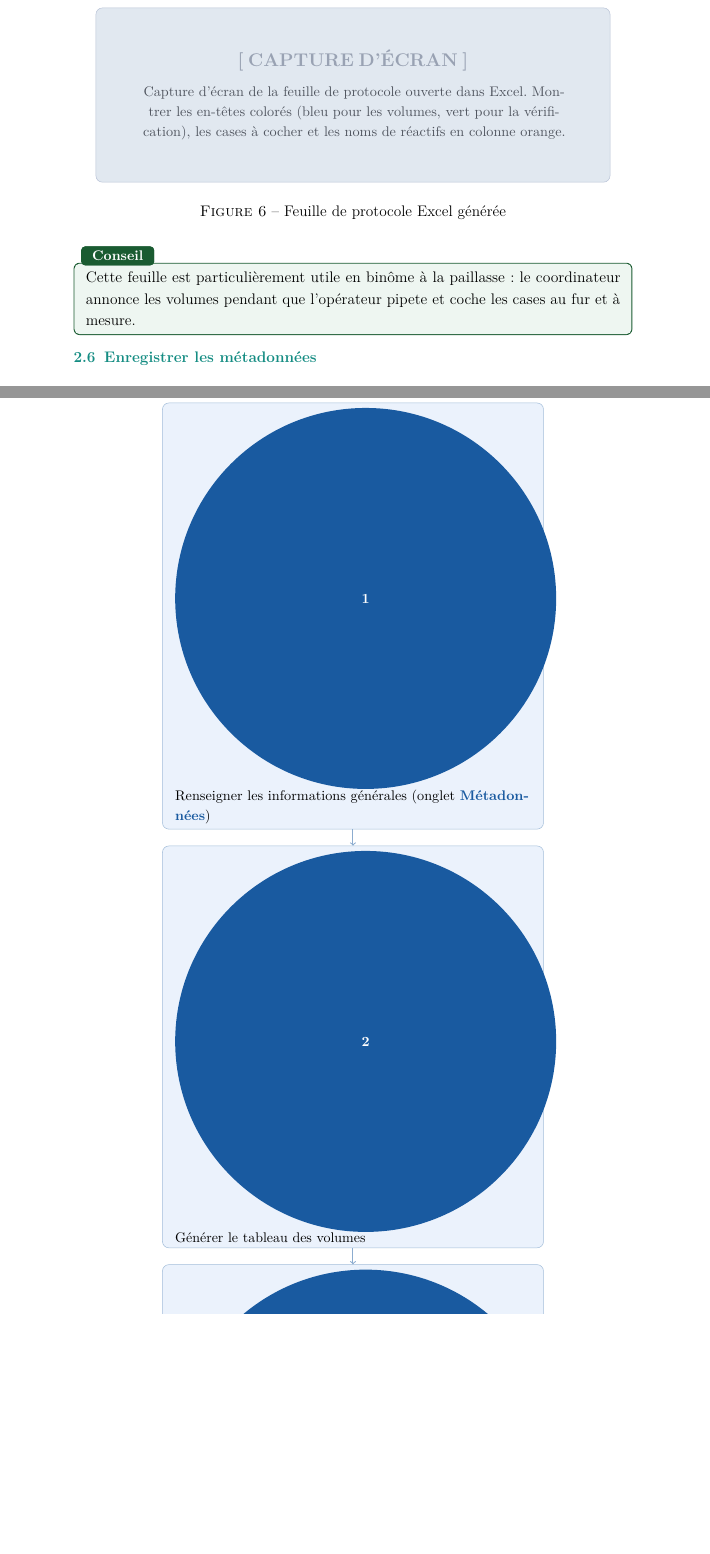
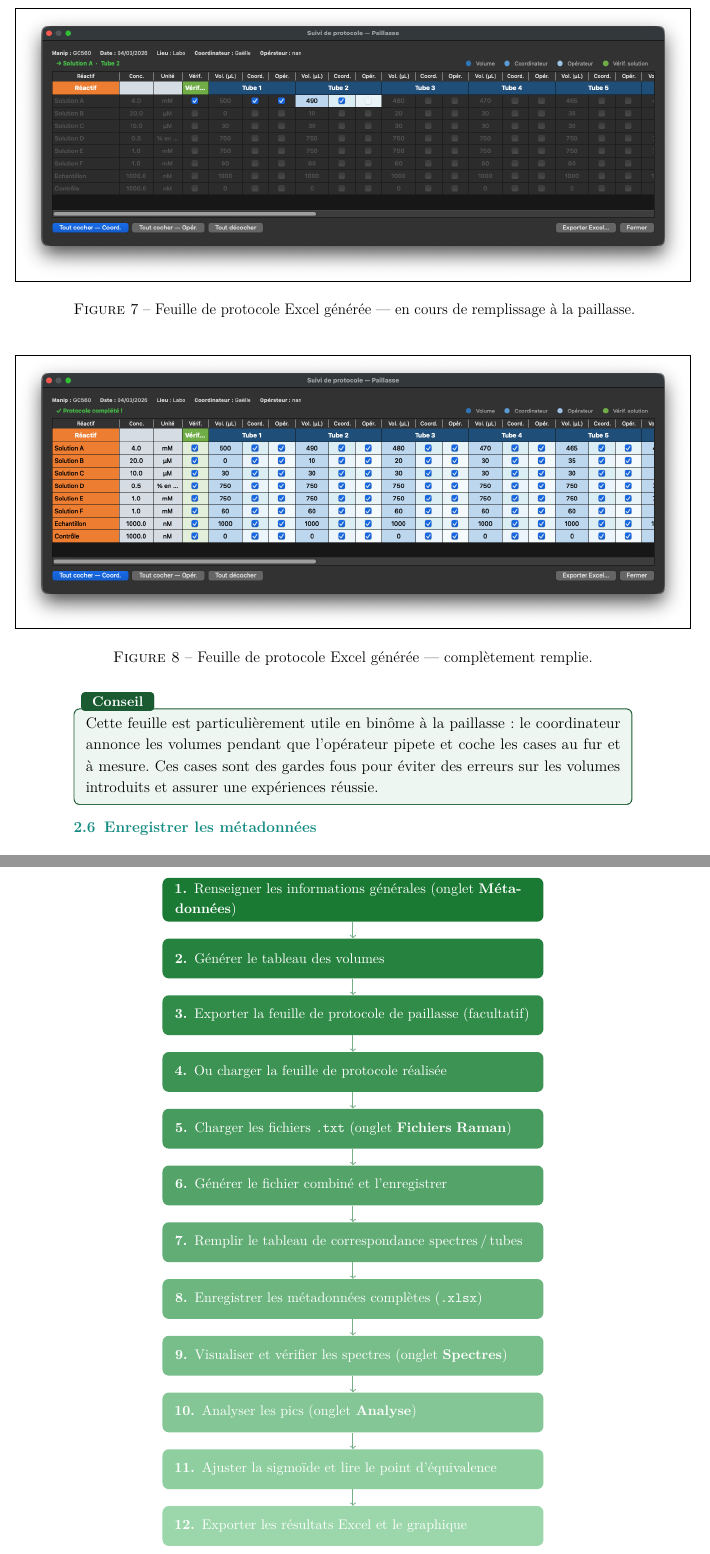
Before and after one commit to Alex-code-lab/spectroscopie_raman, a LaTeX document (Documentation pour bénévoles/guide_benevoles.tex): two parts of pages 12 and 31 of 35 before the commit and two parts of pages 13 and 31 of 35 after it, joined at a grey line, cut at the place of the change, the shorter picture padded with empty space. Compiled offline with pdfLaTeX.

Commit message:
2026 03 23

```diff
--- a/Documentation pour bénévoles/guide_benevoles.tex
+++ b/Documentation pour bénévoles/guide_benevoles.tex
@@ -35,6 +35,7 @@
 \definecolor{tab3col}{RGB}{78, 178, 60}
 \definecolor{tab4col}{RGB}{46, 152, 62}
 \definecolor{tab5col}{RGB}{26, 122, 52}
+\definecolor{wflight}{RGB}{155, 215, 170}
 
 % ── Graphique, figures et TikZ ────────────────────────────────
 \usepackage{graphicx}
@@ -117,9 +118,9 @@
 \pagestyle{fancy}
 \fancyhf{}
 \renewcommand{\headrulewidth}{0pt}
-\fancyhead[L]{\small\color{darkgray}\textit{Ramanalyze — Guide bénévoles}}
+\fancyhead[L]{\small\color{darkgray}\textit{Ramanalyze : Guide bénévoles}}
 \fancyhead[R]{\small\color{darkgray}\thepage}
-\fancyfoot[C]{\small\color{darkgray}\textit{CitizenSers — Usage interne}}
+\fancyfoot[C]{\small\color{darkgray}\textit{CitizenSers : Usage interne}}
 
 % ── Hyperliens ────────────────────────────────────────────────
 \usepackage[hidelinks, colorlinks=true,
@@ -495,16 +499,14 @@ l'opérateur.
   \item Cliquez sur \bouton{Enregistrer}.
 \end{enumerate}
 
-\figph[Feuille de protocole Excel générée]{%
-  Capture d'écran de la feuille de protocole ouverte dans Excel.
-  Montrer les en-têtes colorés (bleu pour les volumes, vert pour la
-  vérification), les cases à cocher et les noms de réactifs en
-  colonne orange.}
+\figbig{Ramanalyze - feuille excel suivi en remplissage.png}{Feuille de protocole Excel générée — en cours de remplissage à la paillasse.}
+
+\figbig{Ramanalyze - feuille excel suivi remplie.png}{Feuille de protocole Excel générée — complètement remplie.}
 
 \begin{conseil}
   Cette feuille est particulièrement utile en binôme à la paillasse :
   le coordinateur annonce les volumes pendant que l'opérateur pipete
-  et coche les cases au fur et à mesure.
+  et coche les cases au fur et à mesure. Ces cases sont des gardes fous pour éviter des erreurs sur les volumes introduits et assurer une expériences réussie.
 \end{conseil}
 
 \subsection{Enregistrer les métadonnées}
@@ -903,70 +905,71 @@ Le fichier Excel créé contient deux feuilles.
 
   \tikzstyle{stepbox} = [
     rounded corners=5pt,
-    fill=stepbg, draw=mainblue!40,
+    draw=none,
     minimum width=10.5cm, minimum height=1.1cm,
     align=left, text width=9.8cm,
-    font=\small
+    font=\small, text=white
   ]
 
-  \node[stepbox] (s1)
-    {\numcercle{1}\enskip
-     Renseigner les informations générales (onglet
-     \textbf{\color{mainblue}Métadonnées})};
+  \node[stepbox, fill=tab5col] (s1)
+    {{\bfseries 1.}\enskip
+     Renseigner les informations générales (onglet \textbf{Métadonnées})};
 
-  \node[stepbox, below=of s1] (s2)
-    {\numcercle{2}\enskip
+  \node[stepbox, fill=tab5col!91!wflight, below=of s1] (s2)
+    {{\bfseries 2.}\enskip
      Générer le tableau des volumes};
 
-  \node[stepbox, below=of s2] (s3)
-    {\numcercle{3}\enskip
+  \node[stepbox, fill=tab5col!82!wflight, below=of s2] (s3)
+    {{\bfseries 3.}\enskip
      Exporter la feuille de protocole de paillasse (facultatif)};
 
-  \node[stepbox, below=of s3] (s4)
-    {\numcercle{4}\enskip
-     Charger les fichiers \texttt{.txt} (onglet
-     \textbf{\color{mainblue}Fichiers Raman})} ;
+  \node[stepbox, fill=tab5col!73!wflight, below=of s3] (s4)
+    {{\bfseries 4.}\enskip
+     Ou charger la feuille de protocole réalisée};
 
-  \node[stepbox, below=of s4] (s5)
-    {\numcercle{5}\enskip
+  \node[stepbox, fill=tab5col!64!wflight, below=of s4] (s5)
+    {{\bfseries 5.}\enskip
+     Charger les fichiers \texttt{.txt} (onglet \textbf{Fichiers Raman})};
+
+  \node[stepbox, fill=tab5col!55!wflight, below=of s5] (s6)
+    {{\bfseries 6.}\enskip
      Générer le fichier combiné et l'enregistrer};
 
-  \node[stepbox, below=of s5] (s6)
-    {\numcercle{6}\enskip
+  \node[stepbox, fill=tab5col!45!wflight, below=of s6] (s7)
+    {{\bfseries 7.}\enskip
      Remplir le tableau de correspondance spectres\,/\,tubes};
 
-  \node[stepbox, below=of s6] (s7)
-    {\numcercle{7}\enskip
+  \node[stepbox, fill=tab5col!36!wflight, below=of s7] (s8)
+    {{\bfseries 8.}\enskip
      Enregistrer les métadonnées complètes (\texttt{.xlsx})};
 
-  \node[stepbox, below=of s7] (s8)
-    {\numcercle{8}\enskip
-     Visualiser et vérifier les spectres (onglet
-     \textbf{\color{mainblue}Spectres})} ;
+  \node[stepbox, fill=tab5col!27!wflight, below=of s8] (s9)
+    {{\bfseries 9.}\enskip
+     Visualiser et vérifier les spectres (onglet \textbf{Spectres})};
 
-  \node[stepbox, below=of s8] (s9)
-    {\numcercle{9}\enskip
-     Analyser les pics (onglet
-     \textbf{\color{mainblue}Analyse})} ;
+  \node[stepbox, fill=tab5col!18!wflight, below=of s9] (s10)
+    {{\bfseries 10.}\enskip
+     Analyser les pics (onglet \textbf{Analyse})};
 
-  \node[stepbox, below=of s9] (s10)
-    {\numcercle{10}\enskip
+  \node[stepbox, fill=tab5col!9!wflight, below=of s10] (s11)
+    {{\bfseries 11.}\enskip
      Ajuster la sigmoïde et lire le point d'équivalence};
 
-  \node[stepbox, below=of s10] (s11)
-    {\numcercle{11}\enskip
+  \node[stepbox, fill=wflight, below=of s11] (s12)
+    {{\bfseries 12.}\enskip
      Exporter les résultats Excel et le graphique};
 
-  \draw[->, thick, color=mainblue!50] (s1.south) -- (s2.north);
-  \draw[->, thick, color=mainblue!50] (s2.south) -- (s3.north);
-  \draw[->, thick, color=mainblue!50] (s3.south) -- (s4.north);
-  \draw[->, thick, color=mainblue!50] (s4.south) -- (s5.north);
-  \draw[->, thick, color=mainblue!50] (s5.south) -- (s6.north);
-  \draw[->, thick, color=mainblue!50] (s6.south) -- (s7.north);
-  \draw[->, thick, color=mainblue!50] (s7.south) -- (s8.north);
-  \draw[->, thick, color=mainblue!50] (s8.south) -- (s9.north);
-  \draw[->, thick, color=mainblue!50] (s9.south) -- (s10.north);
-  \draw[->, thick, color=mainblue!50] (s10.south) -- (s11.north);
+  \draw[->, thick, color=tab5col!60!white] (s1.south) -- (s2.north);
+  \draw[->, thick, color=tab5col!60!white] (s2.south) -- (s3.north);
+  \draw[->, thick, color=tab5col!60!white] (s3.south) -- (s4.north);
+  \draw[->, thick, color=tab5col!60!white] (s4.south) -- (s5.north);
+  \draw[->, thick, color=tab5col!60!white] (s5.south) -- (s6.north);
+  \draw[->, thick, color=tab5col!60!white] (s6.south) -- (s7.north);
+  \draw[->, thick, color=tab5col!60!white] (s7.south) -- (s8.north);
+  \draw[->, thick, color=tab5col!60!white] (s8.south) -- (s9.north);
+  \draw[->, thick, color=tab5col!60!white] (s9.south) -- (s10.north);
+  \draw[->, thick, color=tab5col!60!white] (s10.south) -- (s11.north);
+  \draw[->, thick, color=tab5col!60!white] (s11.south) -- (s12.north);
 
 \end{tikzpicture}
 \end{center}
```
Also changed, not shown: Documentation pour bénévoles/Ramanalyze_visuel/Ramanalyze - ecran accueil .png (added), Documentation pour bénévoles/Ramanalyze_visuel/Ramanalyze - feuille excel suivi en remplissage.png (added), Documentation pour bénévoles/Ramanalyze_visuel/Ramanalyze - feuille excel suivi remplie.png (added), Logo Ramanalyze/logo ramanalyze.png (added), Logo Ramanalyze/logo ramanalyze.svg (added), Documentation pour bénévoles/guide_benevoles.tex (109 more changed lines), 9 other files.
